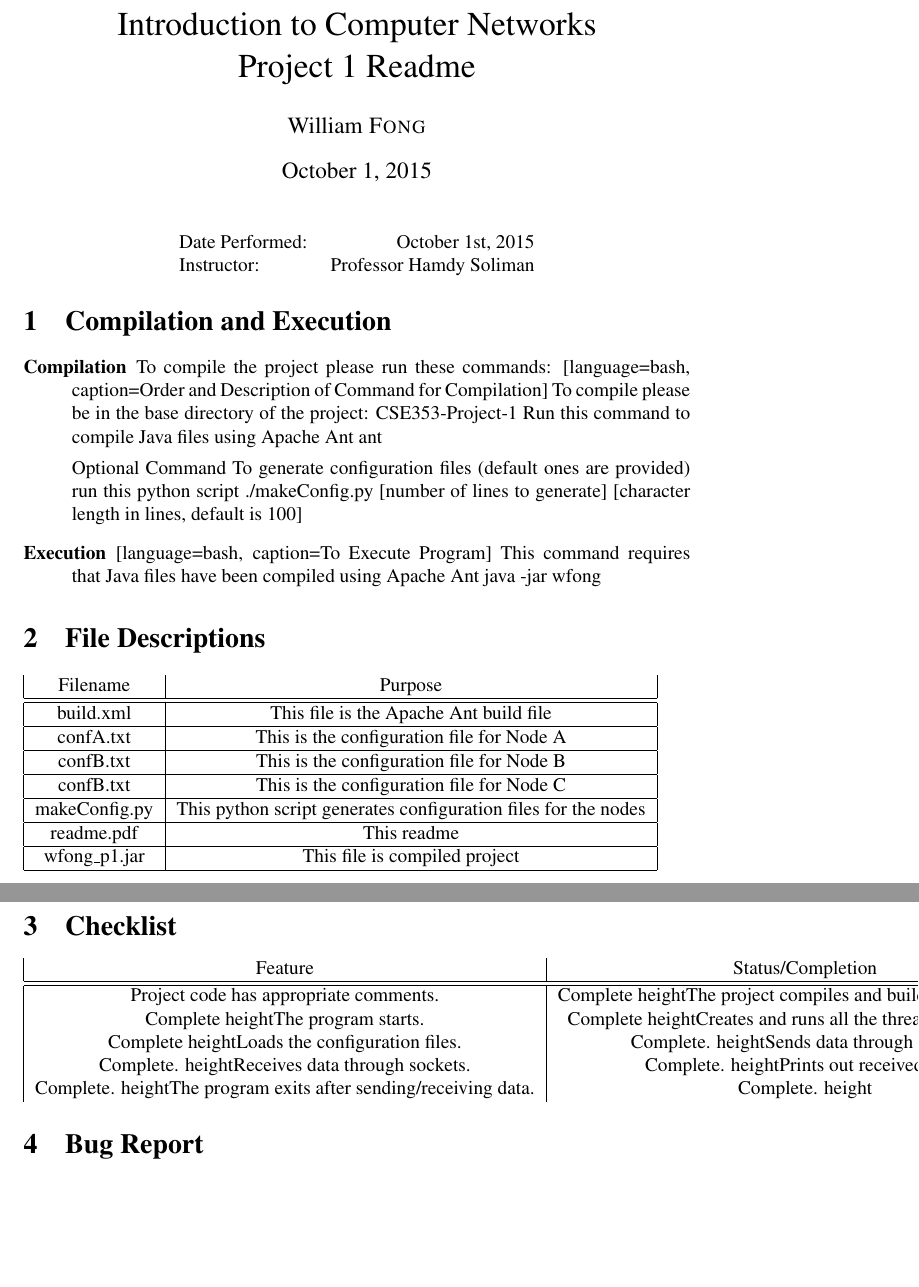
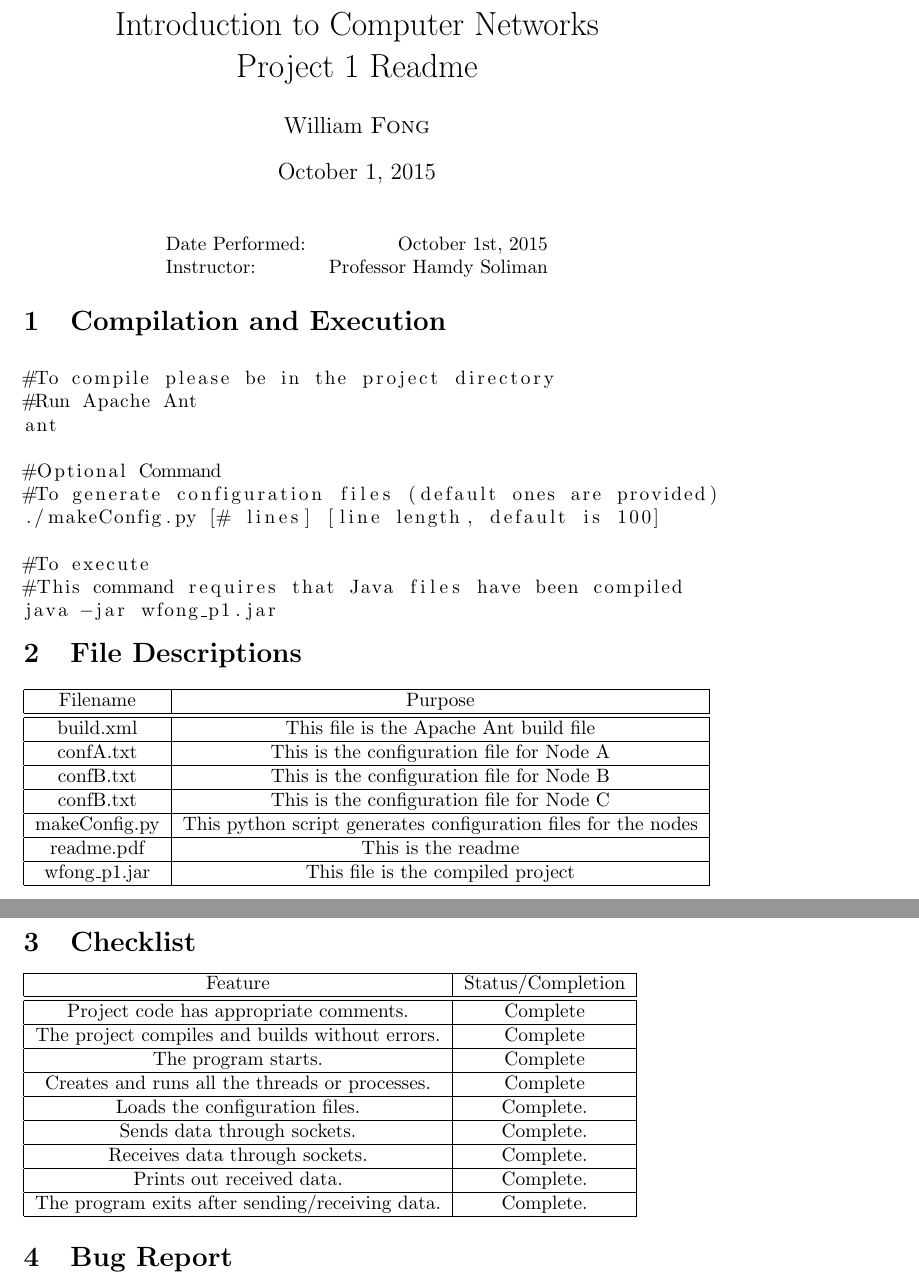
Before and after one commit to Trigition/CSE353-Project-1, a LaTeX document (readmeTex/lab_report_1.tex): two parts of pages 1 and 2 of 2, joined at a grey line, cut so that both start at the same text, the shorter picture padded with empty space. The pictures show the PDF file readmeTex/lab_report_1.pdf that the author committed with the source.

Commit message:
Compiled LaTeX, not going to bother cleaning it LOL

```diff
--- a/readmeTex/lab_report_1.tex
+++ b/readmeTex/lab_report_1.tex
@@ -38,25 +39,21 @@ Instructor: & Professor Hamdy Soliman % Instructor/supervisor
 %----------------------------------------------------------------------------------------
 
 \section{Compilation and Execution}
-\begin{description}
-\item[Compilation]
-To compile the project please run these commands:
-\begin{lstlisting}[language=bash, caption=Order and Description of Command for Compilation]
-#To compile please be in the base directory of the project: CSE353-Project-1
-#Run this command to compile Java files using Apache Ant
+\begin{lstlisting}
+#To compile please be in the project directory
+#Run Apache Ant
 ant
 
 #Optional Command
-#To generate configuration files (default ones are provided) run this python script
-./makeConfig.py [number of lines to generate] [character length in lines, default is 100]
+#To generate configuration files (default ones are provided)
+./makeConfig.py [# lines] [line length, default is 100]
 \end{lstlisting}
-\item[Execution]
-\begin{lstlisting}[language=bash, caption=To Execute Program]
-#This command requires that Java files have been compiled using Apache Ant
-java -jar wfong
+
+\begin{lstlisting}
+#To execute
+#This command requires that Java files have been compiled
+java -jar wfong_p1.jar
 \end{lstlisting}
-\end{description}
-
 %----------------------------------------------------------------------------------------
 %	SECTION 2
 %----------------------------------------------------------------------------------------
@@ -76,9 +74,9 @@ confB.txt & This is the configuration file for Node C\\
 \hline
 makeConfig.py & This python script generates configuration files for the nodes\\
 \hline
-readme.pdf & This readme\\
+readme.pdf & This is the readme\\
 \hline
-wfong\_p1.jar & This file is compiled project\\
+wfong\_p1.jar & This file is the compiled project\\
 \hline
 \end{tabular}
 
```
Also changed, not shown: readmeTex/lab_report_1.pdf, readmeTex/lab_report_1.tex (25 more changed lines), 4 other files.
